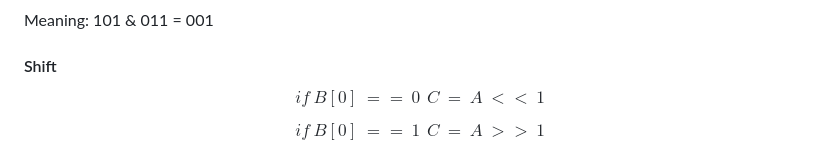
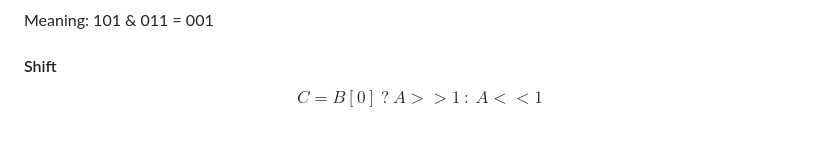
Before and after one commit to alcyhk/gisc, a Markdown page: README.md, the part around the change. GitHub-like rendering.

```diff
--- a/README.md
+++ b/README.md
@@ -187,9 +187,8 @@ Meaning: 101 & 011 = 001
 
 
 #### Shift
-$$ if \ B[0] \ == \ 0 \, \ C \ = \ A \ << \ 1 $$
+$$ C = B[0] \ ? \ A >> 1 \ : \ A << 1 $$
 
-$$ if \ B[0] \ == \ 1 \, \ C \ = \ A \ >> \ 1 $$
 
 <img src="photos/qShift.png" title="Quantum Shift">
 
```
